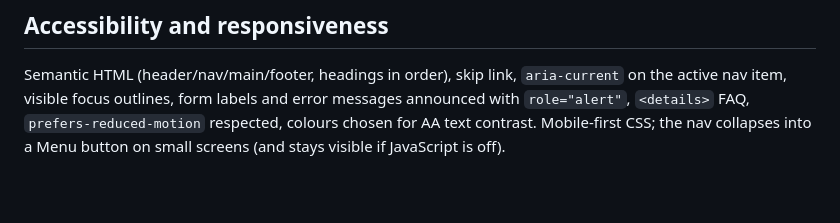
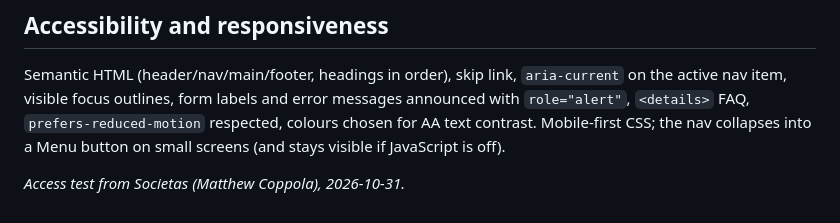
Before and after one commit to JacobSnowden180/CyberWall, a Markdown page: README.md, the part around the change. Drawn GitHub-style; blank space fills up the shorter version.

Commit message:
README: access test from Societas

```diff
--- a/README.md
+++ b/README.md
@@ -61,3 +61,6 @@ Any static host works; upload the folder contents as-is.
 ## Accessibility and responsiveness
 
 Semantic HTML (header/nav/main/footer, headings in order), skip link, `aria-current` on the active nav item, visible focus outlines, form labels and error messages announced with `role="alert"`, `<details>` FAQ, `prefers-reduced-motion` respected, colours chosen for AA text contrast. Mobile-first CSS; the nav collapses into a Menu button on small screens (and stays visible if JavaScript is off).
+
+
+_Access test from Societas (Matthew Coppola), 2026-10-31._
```
